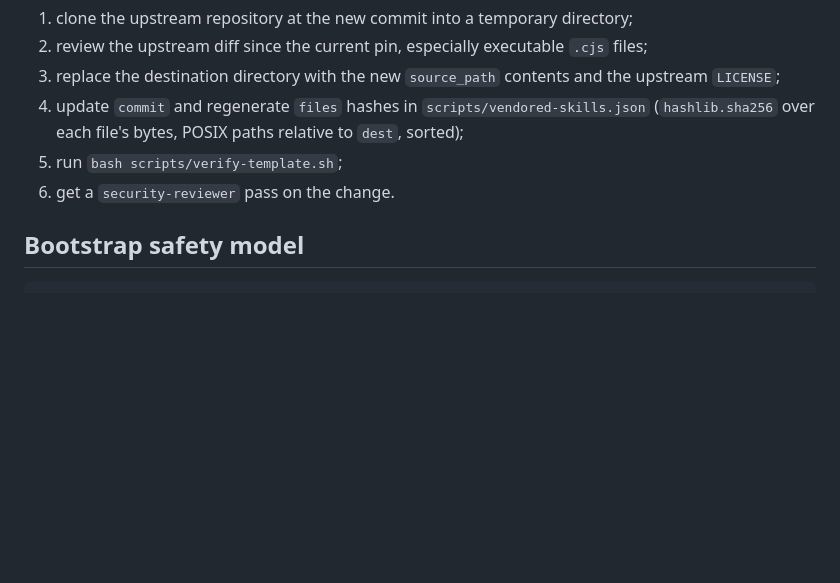
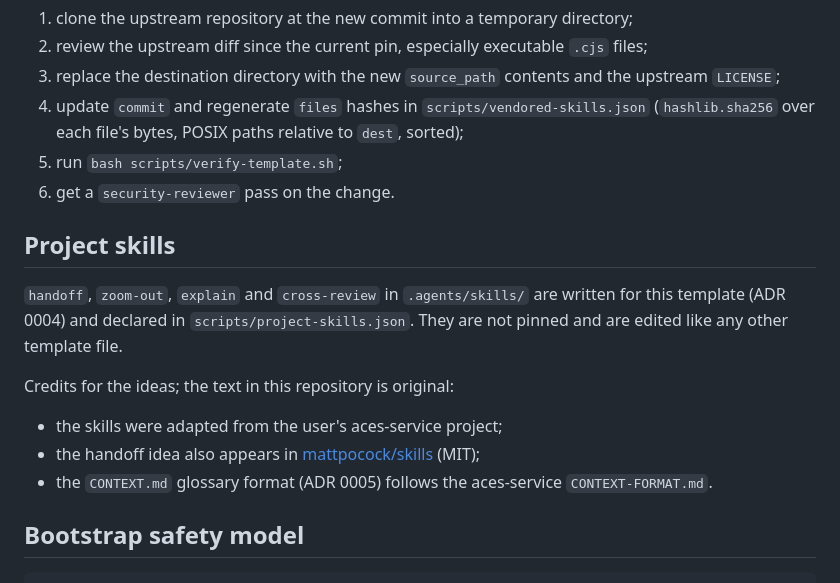
Before and after one commit to DevFun2026/Multi-Agents-Template, a Markdown page: docs/UPSTREAMS.md, the part around the change. GitHub-like rendering; blank space fills up the shorter version.

````diff
--- a/docs/UPSTREAMS.md
+++ b/docs/UPSTREAMS.md
@@ -147,6 +147,16 @@ Never edit vendored files in place. To update a vendored skill:
 5. run `bash scripts/verify-template.sh`;
 6. get a `security-reviewer` pass on the change.
 
+## Project skills
+
+`handoff`, `zoom-out`, `explain` and `cross-review` in `.agents/skills/` are written for this template (ADR 0004) and declared in `scripts/project-skills.json`. They are not pinned and are edited like any other template file.
+
+Credits for the ideas; the text in this repository is original:
+
+- the skills were adapted from the user's aces-service project;
+- the handoff idea also appears in [mattpocock/skills](https://github.com/mattpocock/skills) (MIT);
+- the `CONTEXT.md` glossary format (ADR 0005) follows the aces-service `CONTEXT-FORMAT.md`.
+
 ## Bootstrap safety model
 
 ```bash
````
Also changed, not shown: README.md (+11 -0 lines), docs/HARNESSES.md (+10 -2 lines).
